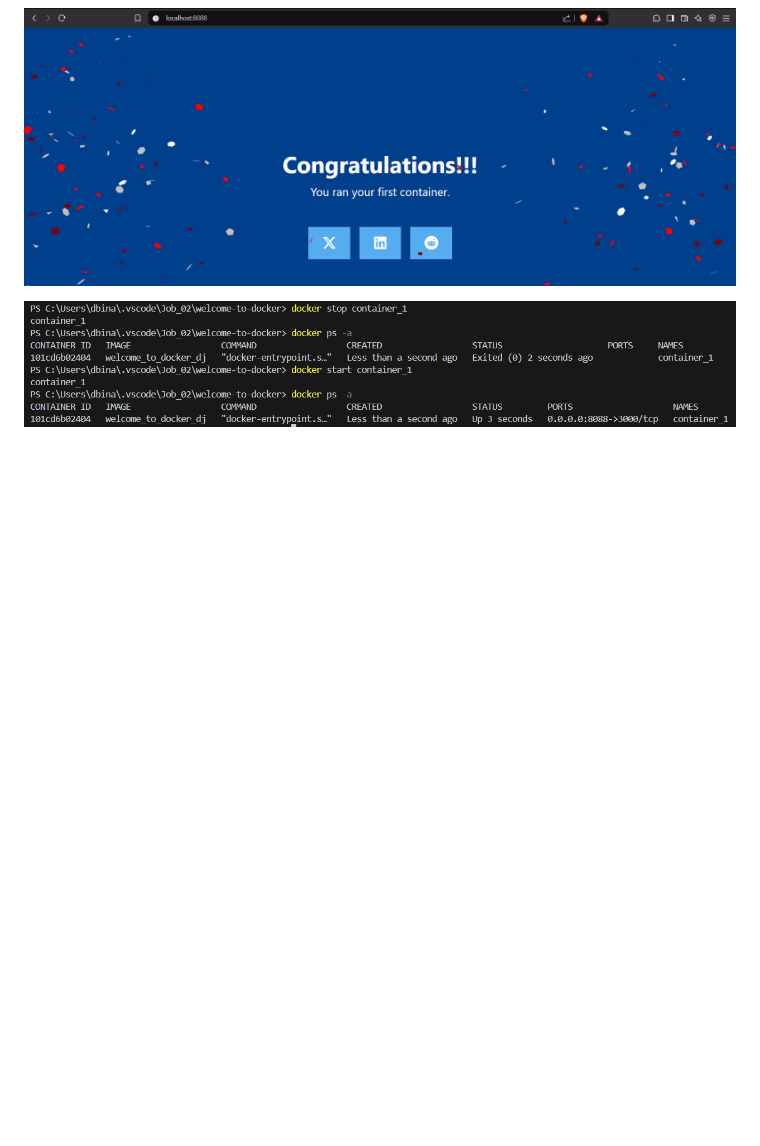
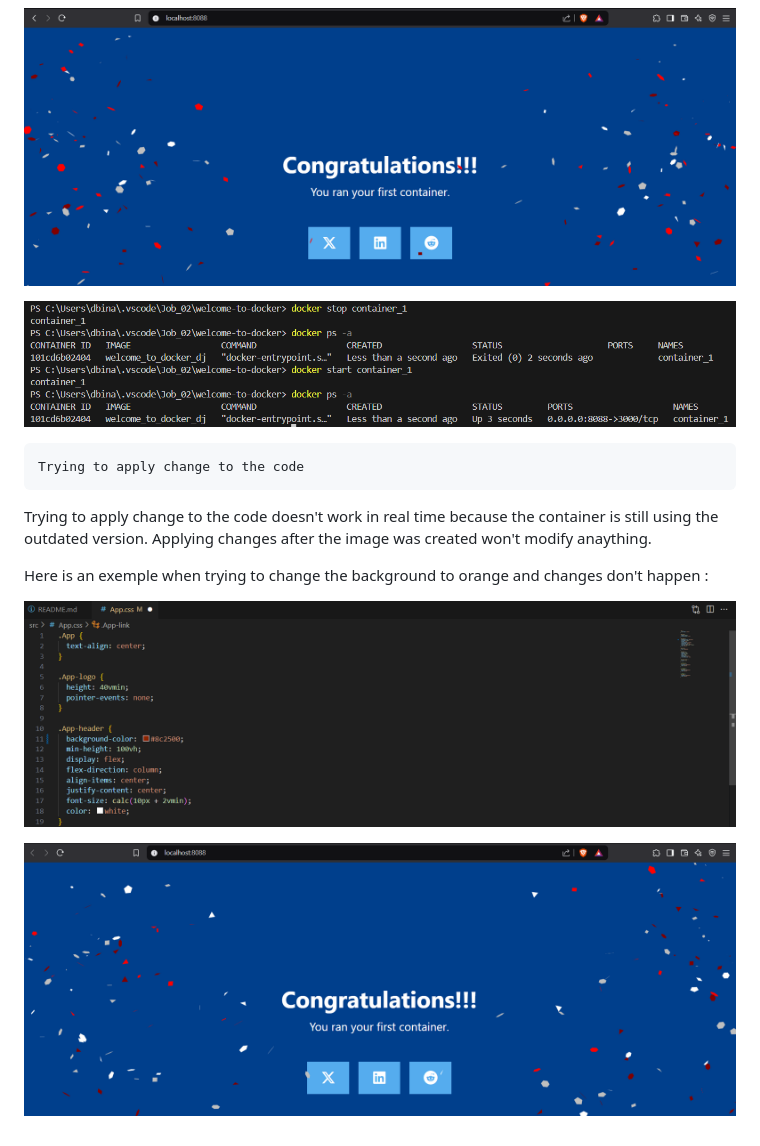
Before and after one commit to djamaldine-binali/Runtrack-Docker, a Markdown page: Job_02/readme.md, the part around the change. Drawn GitHub-style; pictures changed too: Job_02/images/browser_dont_change.png (added), Job_02/images/changes_not_effective.png (added); blank space fills up the shorter version.

Commit message:
Exlplaining chy changes don't take place when modifying after creating the image.

````diff
--- a/Job_02/readme.md
+++ b/Job_02/readme.md
@@ -69,3 +69,15 @@ Creating a container and making sure it's running with the correct Docker image
 ![alt text](images/Browser_port_check.png)
 
 ![alt text](images/docker_few_tasks.png)
+
+```sh
+Trying to apply change to the code
+```
+
+Trying to apply change to the code doesn't work in real time because the container is still using the outdated version. Applying changes after the image was created won't modify anaything.
+
+Here is an exemple when trying to change the background to orange and changes don't happen :
+
+![alt text](images/changes_not_effective.png)
+
+![alt text](images/browser_dont_change.png)
````
